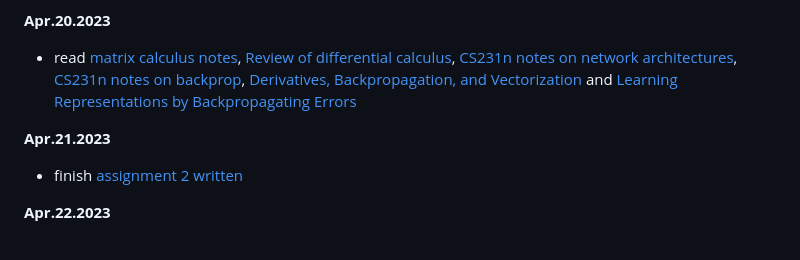
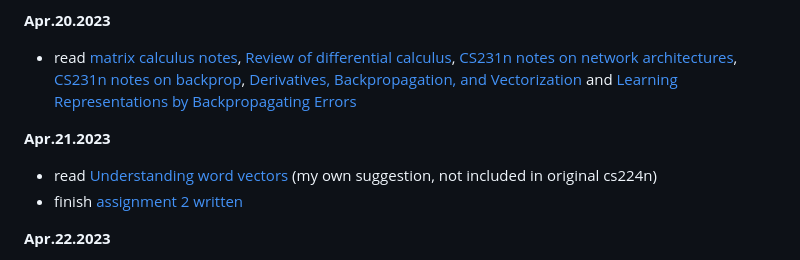
Before and after one commit to floriankark/cs224n-win2223, a Markdown page: README.md, the part around the change. GitHub-like rendering.

```diff
--- a/README.md
+++ b/README.md
@@ -21,6 +21,7 @@ Reading papers is an important part of this course and crucial for completing th
 
 **Apr.21.2023**
 
+- read [Understanding word vectors](https://gist.github.com/aparrish/2f562e3737544cf29aaf1af30362f469) (my own suggestion, not included in original cs224n)
 - finish [assignment 2 written](https://github.com/floriankark/cs224n-win2223/tree/main/a2_written)
 
 **Apr.22.2023**
```
